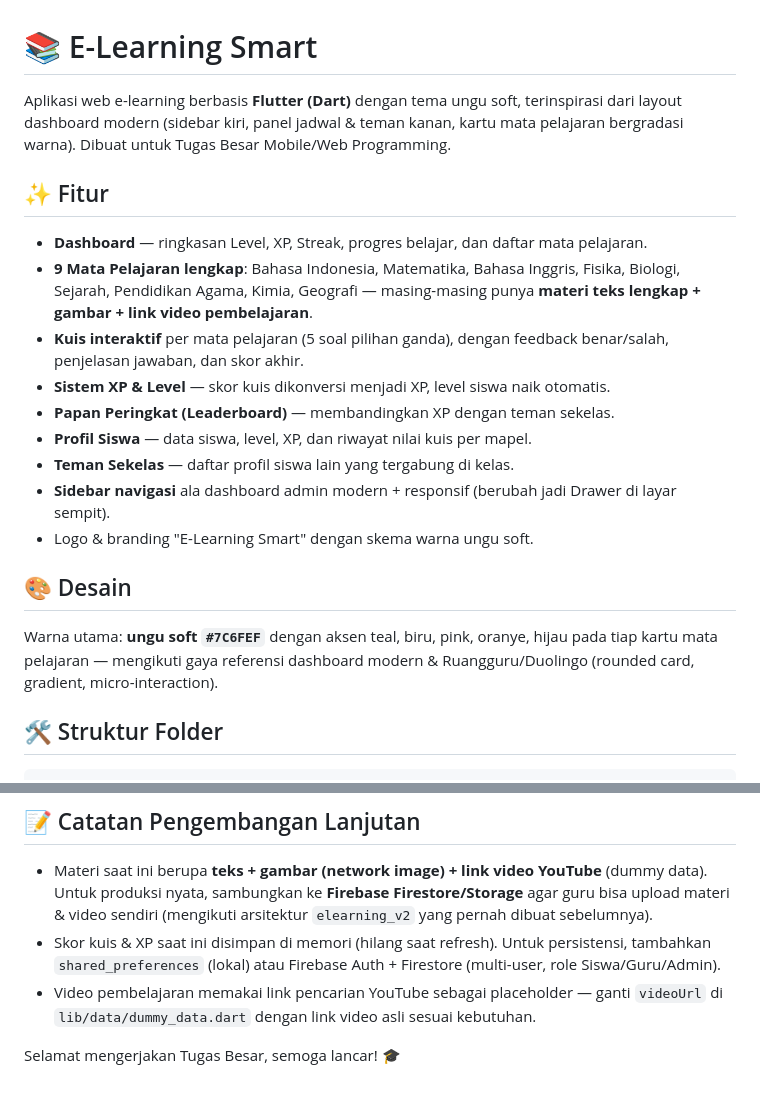
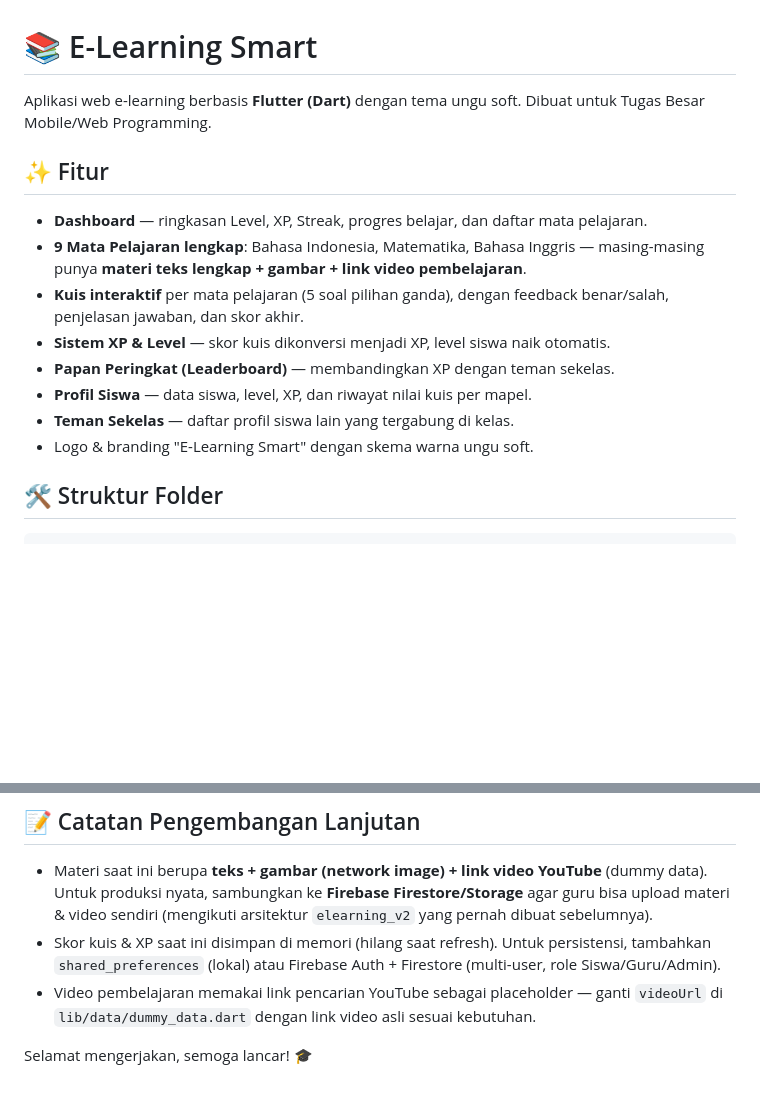
Before and after one commit to naatch4i/flutter-elearning-basic, a Markdown page: README.md, 2 parts joined by grey strips. GitHub-like rendering; blank space fills up the shorter version.

```diff
--- a/README.md
+++ b/README.md
@@ -1,22 +1,17 @@
 # 📚 E-Learning Smart
 
-Aplikasi web e-learning berbasis **Flutter (Dart)** dengan tema ungu soft, terinspirasi dari layout dashboard modern (sidebar kiri, panel jadwal & teman kanan, kartu mata pelajaran bergradasi warna). Dibuat untuk Tugas Besar Mobile/Web Programming.
+Aplikasi web e-learning berbasis **Flutter (Dart)** dengan tema ungu soft. Dibuat untuk Tugas Besar Mobile/Web Programming.
 
 ## ✨ Fitur
 
 - **Dashboard** — ringkasan Level, XP, Streak, progres belajar, dan daftar mata pelajaran.
-- **9 Mata Pelajaran lengkap**: Bahasa Indonesia, Matematika, Bahasa Inggris, Fisika, Biologi, Sejarah, Pendidikan Agama, Kimia, Geografi — masing-masing punya **materi teks lengkap + gambar + link video pembelajaran**.
+- **9 Mata Pelajaran lengkap**: Bahasa Indonesia, Matematika, Bahasa Inggris — masing-masing punya **materi teks lengkap + gambar + link video pembelajaran**.
 - **Kuis interaktif** per mata pelajaran (5 soal pilihan ganda), dengan feedback benar/salah, penjelasan jawaban, dan skor akhir.
 - **Sistem XP & Level** — skor kuis dikonversi menjadi XP, level siswa naik otomatis.
 - **Papan Peringkat (Leaderboard)** — membandingkan XP dengan teman sekelas.
 - **Profil Siswa** — data siswa, level, XP, dan riwayat nilai kuis per mapel.
 - **Teman Sekelas** — daftar profil siswa lain yang tergabung di kelas.
-- **Sidebar navigasi** ala dashboard admin modern + responsif (berubah jadi Drawer di layar sempit).
 - Logo & branding "E-Learning Smart" dengan skema warna ungu soft.
-
-## 🎨 Desain
-
-Warna utama: **ungu soft `#7C6FEF`** dengan aksen teal, biru, pink, oranye, hijau pada tiap kartu mata pelajaran — mengikuti gaya referensi dashboard modern & Ruangguru/Duolingo (rounded card, gradient, micro-interaction).
 
 ## 🛠️ Struktur Folder
 
@@ -88,4 +83,4 @@ Hasil build ada di folder `build/web`, siap di-hosting ke Firebase Hosting, Netl
 - Skor kuis & XP saat ini disimpan di memori (hilang saat refresh). Untuk persistensi, tambahkan `shared_preferences` (lokal) atau Firebase Auth + Firestore (multi-user, role Siswa/Guru/Admin).
 - Video pembelajaran memakai link pencarian YouTube sebagai placeholder — ganti `videoUrl` di `lib/data/dummy_data.dart` dengan link video asli sesuai kebutuhan.
 
-Selamat mengerjakan Tugas Besar, semoga lancar! 🎓
+Selamat mengerjakan, semoga lancar! 🎓
```
